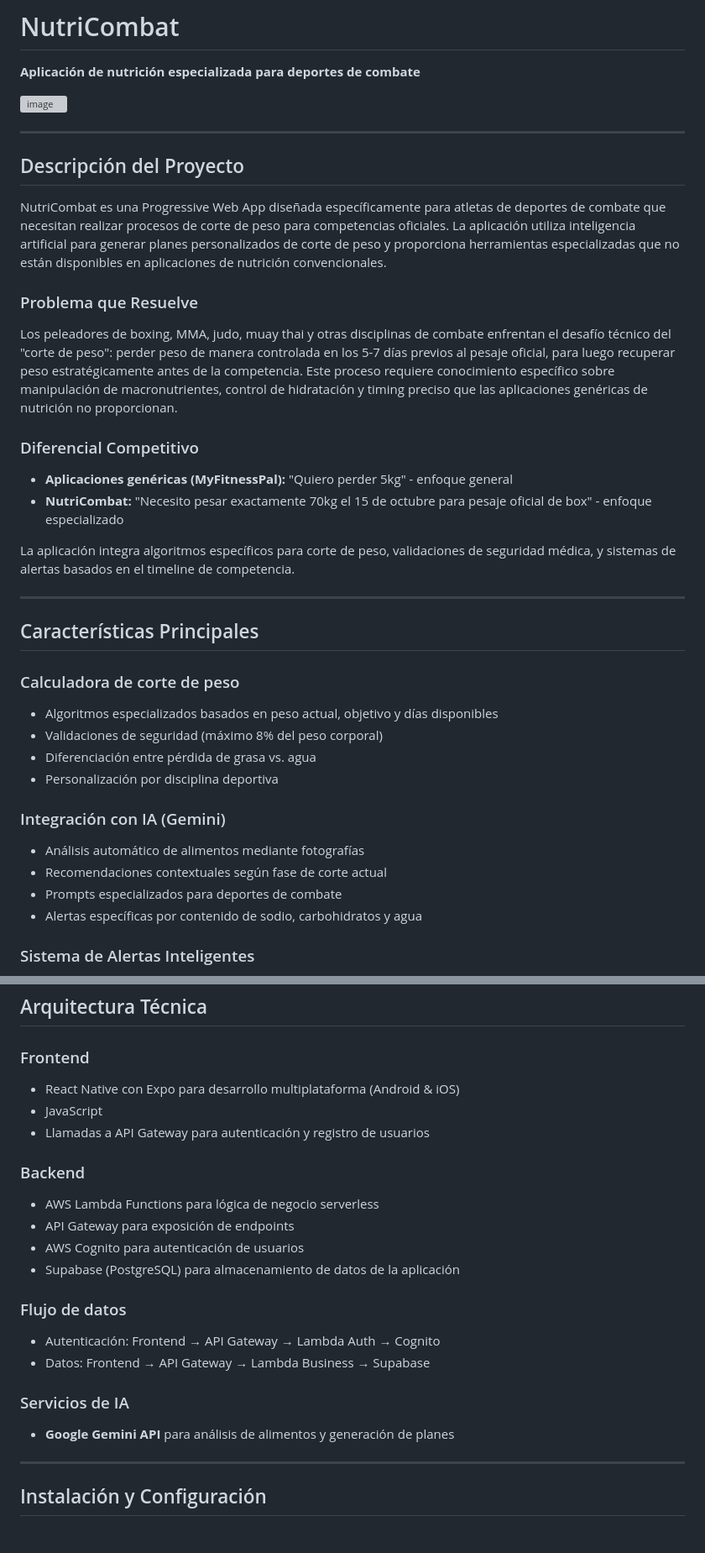
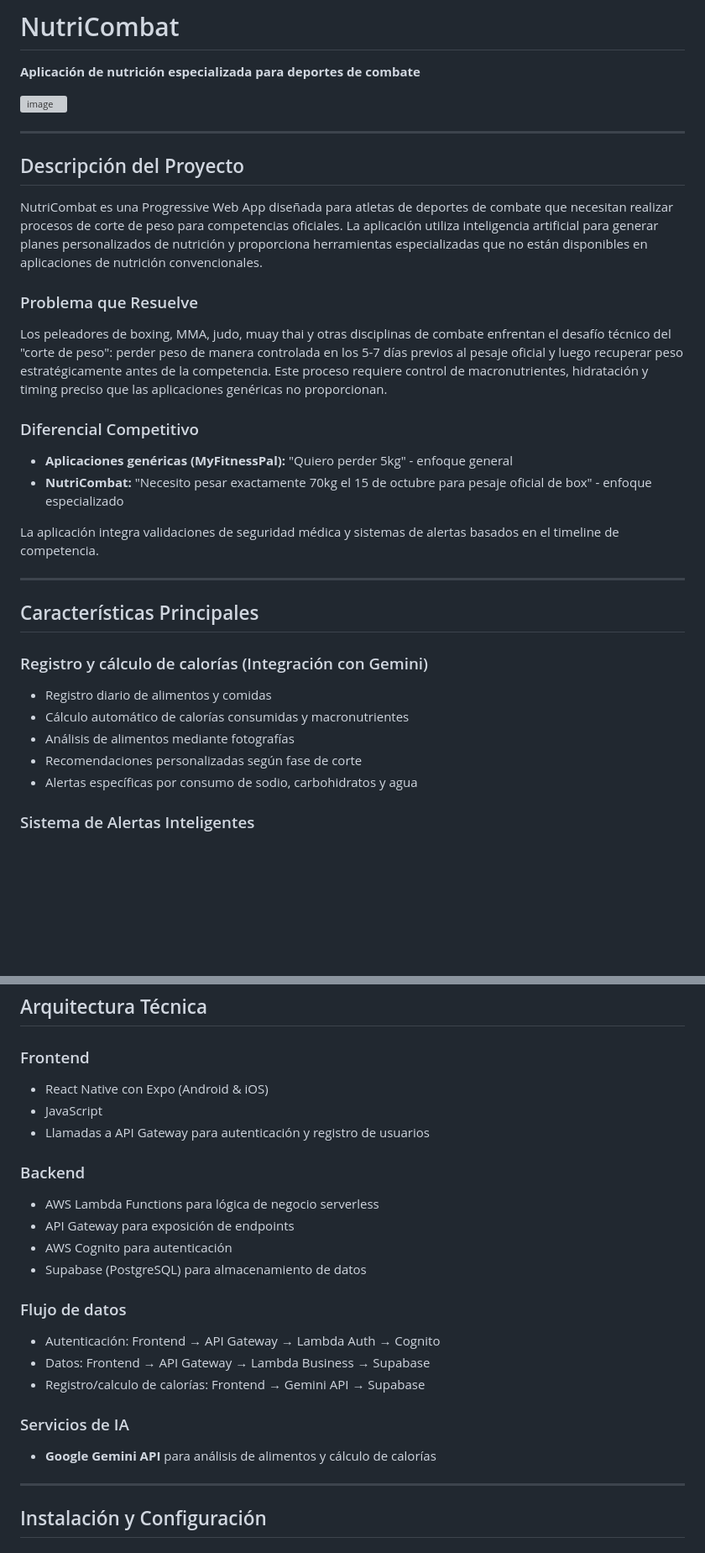
Before and after one commit to FabianIMV/nutricombat, a Markdown page: README.md, 2 parts joined by grey strips. Shown at 84% size. GitHub-like rendering; blank space fills up the shorter version; grey boxes are pictures that could not be loaded.

Commit message:
Se mejora Readme

```diff
--- a/README.md
+++ b/README.md
@@ -4,39 +4,33 @@
 
 <img width="922" height="288" alt="image" src="https://github.com/user-attachments/assets/dcc97f21-7071-4a02-8b85-7ee899423f47" />
 
-
 ---
 
 ## Descripción del Proyecto
 
-NutriCombat es una Progressive Web App diseñada específicamente para atletas de deportes de combate que necesitan realizar procesos de corte de peso para competencias oficiales. La aplicación utiliza inteligencia artificial para generar planes personalizados de corte de peso y proporciona herramientas especializadas que no están disponibles en aplicaciones de nutrición convencionales.
+NutriCombat es una Progressive Web App diseñada para atletas de deportes de combate que necesitan realizar procesos de corte de peso para competencias oficiales. La aplicación utiliza inteligencia artificial para generar planes personalizados de nutrición y proporciona herramientas especializadas que no están disponibles en aplicaciones de nutrición convencionales.
 
 ### Problema que Resuelve
 
-Los peleadores de boxing, MMA, judo, muay thai y otras disciplinas de combate enfrentan el desafío técnico del "corte de peso": perder peso de manera controlada en los 5-7 días previos al pesaje oficial, para luego recuperar peso estratégicamente antes de la competencia. Este proceso requiere conocimiento específico sobre manipulación de macronutrientes, control de hidratación y timing preciso que las aplicaciones genéricas de nutrición no proporcionan.
+Los peleadores de boxing, MMA, judo, muay thai y otras disciplinas de combate enfrentan el desafío técnico del "corte de peso": perder peso de manera controlada en los 5-7 días previos al pesaje oficial y luego recuperar peso estratégicamente antes de la competencia. Este proceso requiere control de macronutrientes, hidratación y timing preciso que las aplicaciones genéricas no proporcionan.
 
 ### Diferencial Competitivo
 
 - **Aplicaciones genéricas (MyFitnessPal):** "Quiero perder 5kg" - enfoque general
 - **NutriCombat:** "Necesito pesar exactamente 70kg el 15 de octubre para pesaje oficial de box" - enfoque especializado
 
-La aplicación integra algoritmos específicos para corte de peso, validaciones de seguridad médica, y sistemas de alertas basados en el timeline de competencia.
+La aplicación integra validaciones de seguridad médica y sistemas de alertas basados en el timeline de competencia.
 
 ---
 
 ## Características Principales
 
-### Calculadora de corte de peso
-- Algoritmos especializados basados en peso actual, objetivo y días disponibles
-- Validaciones de seguridad (máximo 8% del peso corporal)
-- Diferenciación entre pérdida de grasa vs. agua
-- Personalización por disciplina deportiva
-
-### Integración con IA (Gemini)
-- Análisis automático de alimentos mediante fotografías
-- Recomendaciones contextuales según fase de corte actual
-- Prompts especializados para deportes de combate
-- Alertas específicas por contenido de sodio, carbohidratos y agua
+### Registro y cálculo de calorías (Integración con Gemini)
+- Registro diario de alimentos y comidas
+- Cálculo automático de calorías consumidas y macronutrientes
+- Análisis de alimentos mediante fotografías
+- Recomendaciones personalizadas según fase de corte
+- Alertas específicas por consumo de sodio, carbohidratos y agua
 
 ### Sistema de Alertas Inteligentes
 - Notificaciones basadas en timeline de competencia
@@ -55,22 +49,23 @@ La aplicación integra algoritmos específicos para corte de peso, validaciones
 ## Arquitectura Técnica
 
 ### Frontend
-- React Native con Expo para desarrollo multiplataforma (Android & iOS)
+- React Native con Expo (Android & iOS)
 - JavaScript
 - Llamadas a API Gateway para autenticación y registro de usuarios
 
 ### Backend
 - AWS Lambda Functions para lógica de negocio serverless
 - API Gateway para exposición de endpoints
-- AWS Cognito para autenticación de usuarios
-- Supabase (PostgreSQL) para almacenamiento de datos de la aplicación
+- AWS Cognito para autenticación
+- Supabase (PostgreSQL) para almacenamiento de datos
 
 ### Flujo de datos
 - Autenticación: Frontend → API Gateway → Lambda Auth → Cognito
 - Datos: Frontend → API Gateway → Lambda Business → Supabase
+- Registro/calculo de calorías: Frontend → Gemini API → Supabase
 
 ### Servicios de IA
-- **Google Gemini API** para análisis de alimentos y generación de planes
+- **Google Gemini API** para análisis de alimentos y cálculo de calorías
 
 ---
 
```
Also changed, not shown: other parts of README.md (+3 -3 lines).
